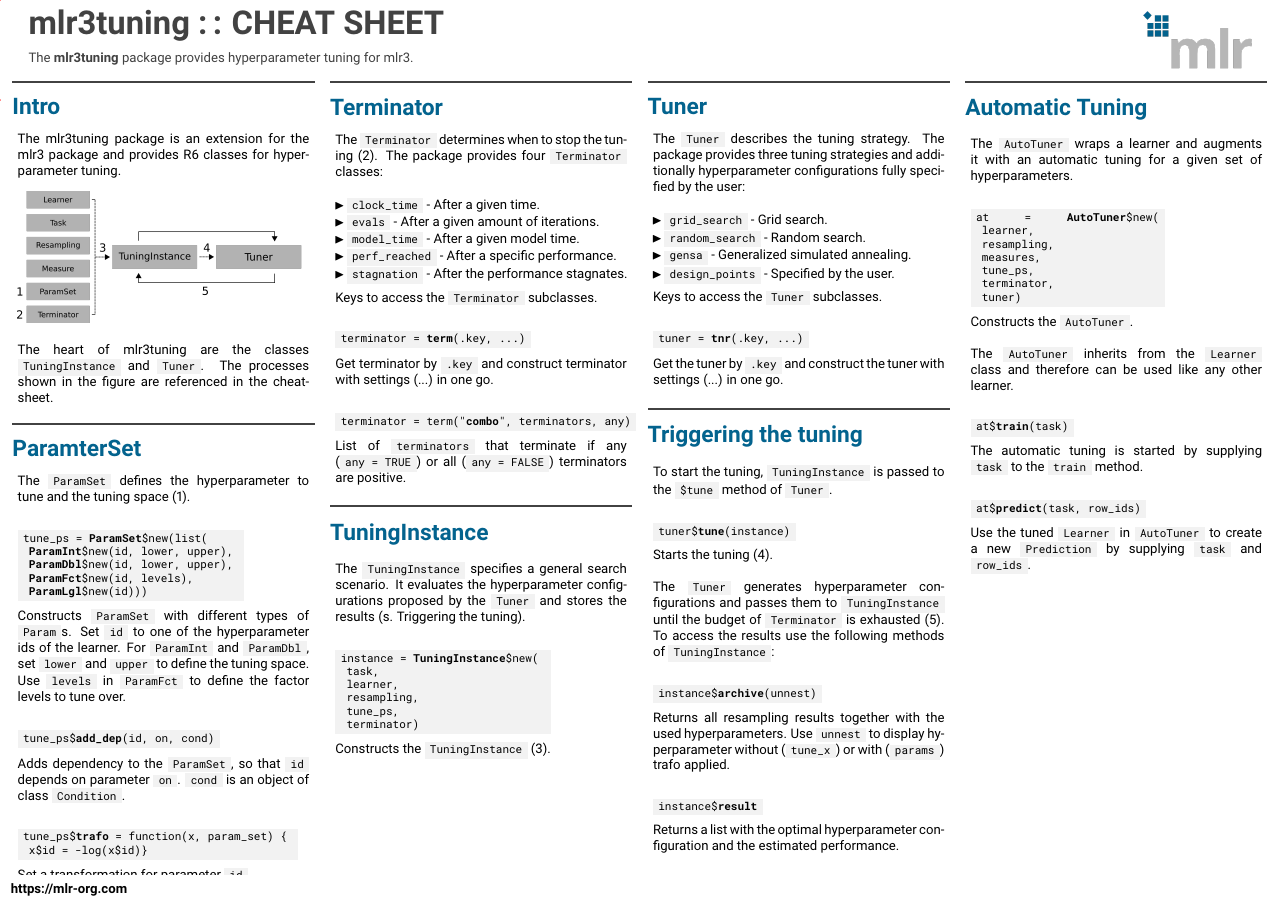
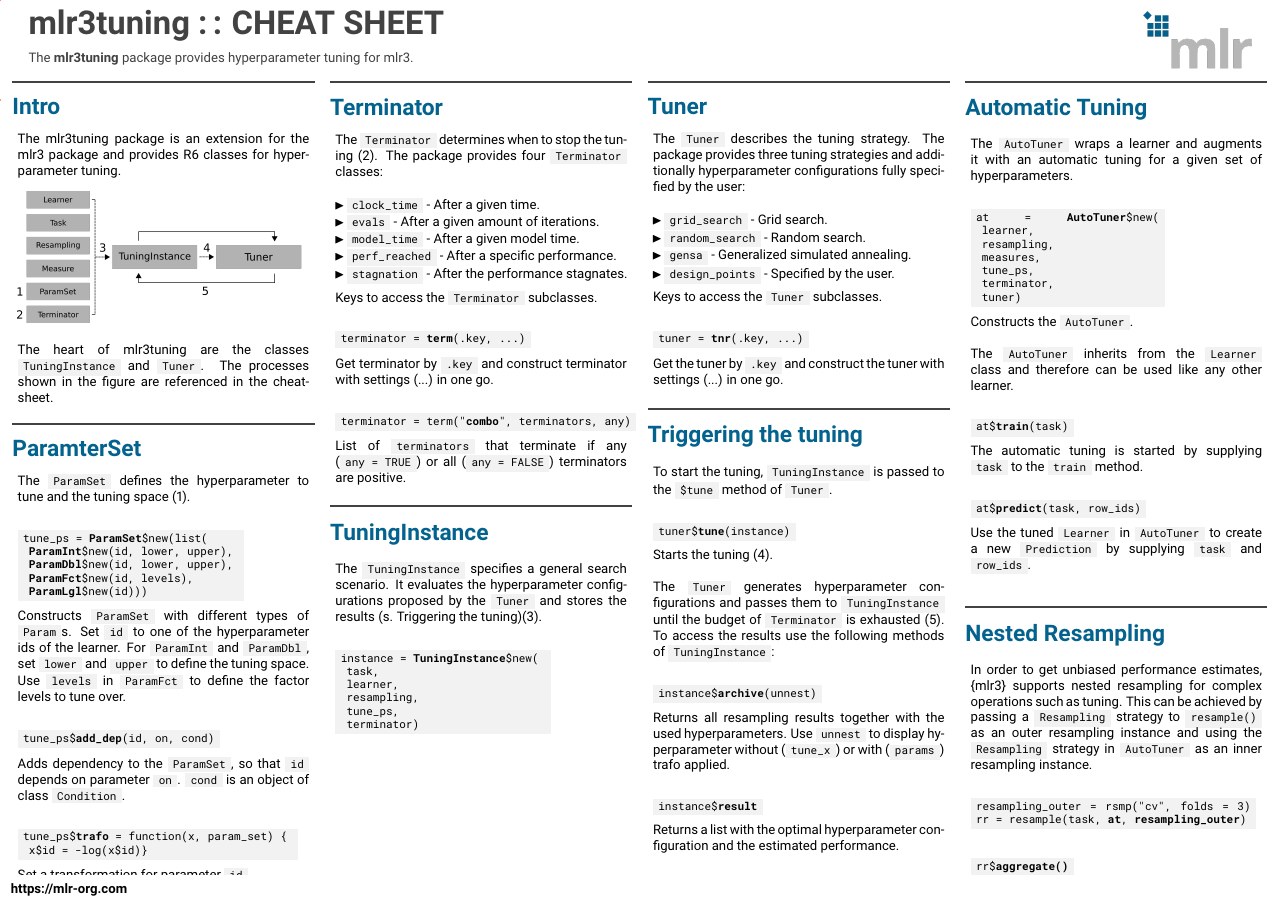
Before and after one commit to mlr-org/mlr3cheatsheets, a LaTeX poster (mlr3tuning/mlr3tuningcheatsheet.tex): the whole page. Compiled offline with pdfLaTeX.

Commit message:
Add Nested Resampling block and remove content from TuningInstance

```diff
--- a/mlr3tuning/mlr3tuningcheatsheet.tex
+++ b/mlr3tuning/mlr3tuningcheatsheet.tex
@@ -134,7 +134,7 @@
 							List of \codeinline{terminators} that terminate if any (\codeinline{any = TRUE}) or all (\codeinline{any = FALSE}) terminators are positive.
 						\end{myblock}
 						\begin{myblock}{TuningInstance}
-							The \codeinline{TuningInstance} specifies a general search scenario. It evaluates the hyperparameter configurations proposed by the \codeinline{Tuner} and stores the results (s. Triggering the tuning).
+							The \codeinline{TuningInstance} specifies a general search scenario. It evaluates the hyperparameter configurations proposed by the \codeinline{Tuner} and stores the results (s. Triggering the tuning)(3).
 							\\
 							\begin{codeboxmultiline}[width=20cm]
 								instance = \textbf{TuningInstance}\$new(\\
@@ -144,8 +144,6 @@
 								\hspace*{1ex}tune\_ps,\\
 								\hspace*{1ex}terminator)
 							\end{codeboxmultiline}
-							Constructs the \codeinline{TuningInstance} (3).
-							\\
 						\end{myblock}
 						\vfill}
 				\end{minipage}
@@ -229,6 +227,24 @@
 							Use the tuned \codeinline{Learner} in \codeinline{AutoTuner} to create a new \codeinline{Prediction} by supplying \codeinline{task} and \codeinline{row\_ids}.
 							\\
 						\end{myblock}
+						\begin{myblock}{Nested Resampling}
+							In order to get unbiased performance estimates,
+							\{mlr3\} supports nested resampling for complex operations such as tuning.
+							This can be achieved by passing a \codeinline{Resampling} strategy to
+							\codeinline{resample()} as an outer resampling instance and using the
+							\codeinline{Resampling} strategy in \codeinline{AutoTuner} as an
+							inner resampling instance.
+							\\
+							\begin{codeboxmultiline}[width=26.5cm]
+								resampling\_outer = rsmp("cv", folds = 3)
+								rr = resample(task, \textbf{at}, \textbf{resampling\_outer})
+							\end{codeboxmultiline}
+							\vspace{1em}
+							\begin{codebox}
+								rr\$\textbf{aggregate()}
+							\end{codebox}
+							Aggregates performance results.
+						\end{myblock}
 						\vfill}
 				\end{minipage}
 			\end{beamercolorbox}
```
